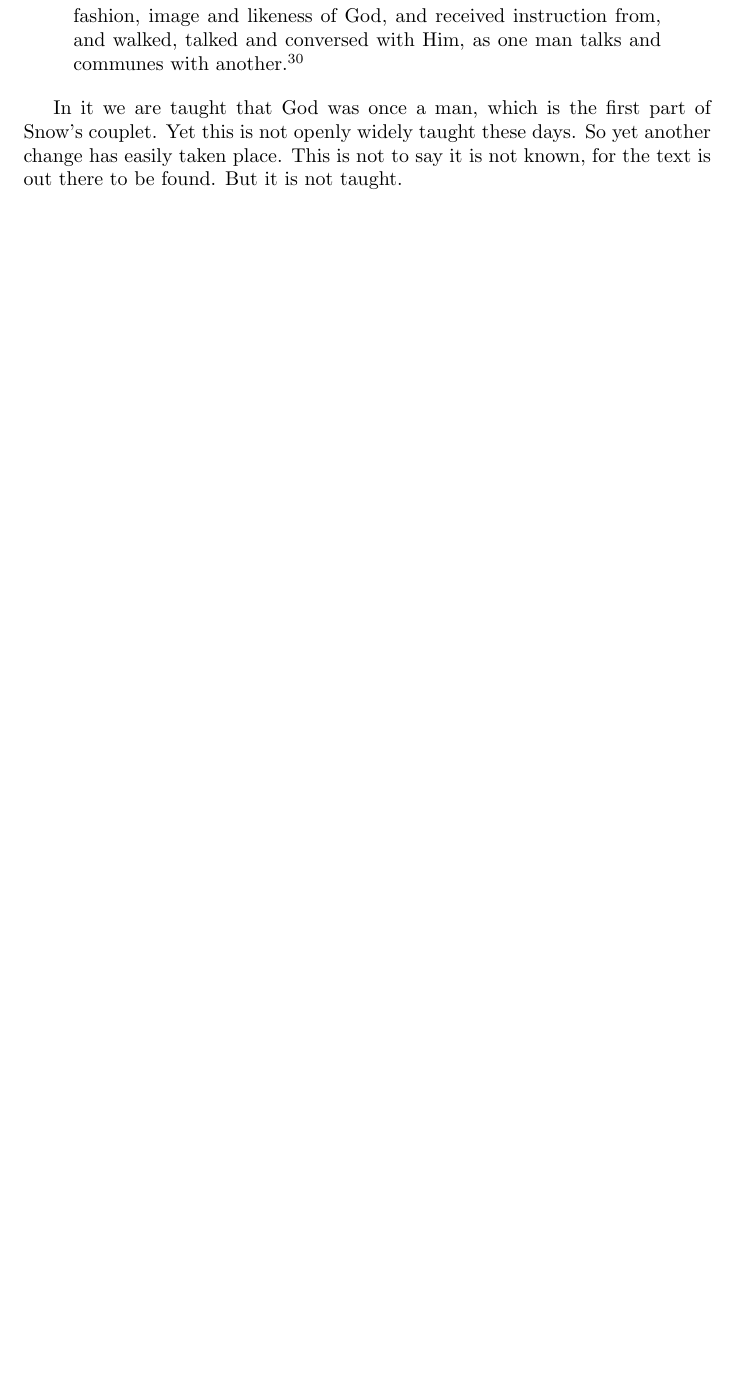
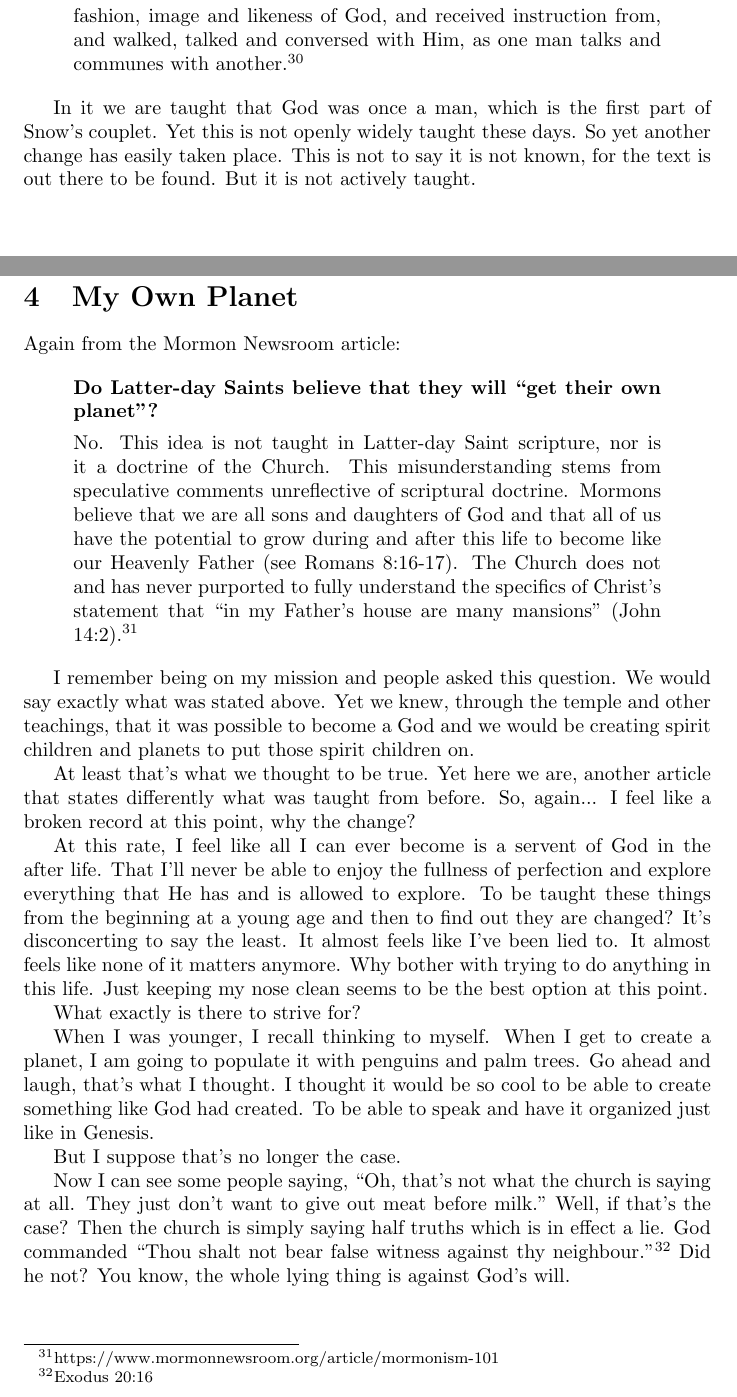
Before and after one commit to kegg/docs, a LaTeX document (change/change.tex): part of page 14 of 15 before the commit and two parts of pages 14 and 15 of 16 after it, the two joined at a grey line, cut so that both start at the same text, the shorter picture padded with empty space. Compiled offline with pdfLaTeX.

Commit message:
Added section "My Own Planet"

```diff
--- a/change/change.tex
+++ b/change/change.tex
@@ -592,7 +592,61 @@ another.\footnote{King Follett Sermon, Joseph Smith Jr.}
 In it we are taught that God was once a man, which is the first part of Snow's
 couplet. Yet this is not openly widely taught these days. So yet another change
 has easily taken place. This is not to say it is not known, for the text is out
-there to be found. But it is not taught.
+there to be found. But it is not actively taught.
+
+\newpage
+
+\section{My Own Planet}
+
+Again from the Mormon Newsroom article:
+
+\begin{displayquote}
+\textbf{Do Latter-day Saints believe that they will ``get their own planet"?}
+
+No. This idea is not taught in Latter-day Saint scripture, nor is it a doctrine
+of the Church. This misunderstanding stems from speculative comments
+unreflective of scriptural doctrine. Mormons believe that we are all sons and
+daughters of God and that all of us have the potential to grow during and after
+this life to become like our Heavenly Father (see Romans 8:16-17). The Church
+does not and has never purported to fully understand the specifics of Christ’s
+statement that ``in my Father's house are many mansions"
+(John 14:2).\footnote{https://www.mormonnewsroom.org/article/mormonism-101}
+\end{displayquote}
+
+I remember being on my mission and people asked this question. We would say
+exactly what was stated above. Yet we knew, through the temple and other
+teachings, that it was possible to become a God and we would be creating
+spirit children and planets to put those spirit children on.
+
+At least that's what we thought to be true. Yet here we are, another article
+that states differently what was taught from before. So, again... I feel like
+a broken record at this point, why the change?
+
+At this rate, I feel like all I can ever become is a servent of God in the
+after life. That I'll never be able to enjoy the fullness of perfection and
+explore everything that He has and is allowed to explore. To be taught
+these things from the beginning at a young age and then to find out they
+are changed? It's disconcerting to say the least. It almost feels like I've been
+lied to. It almost feels like none of it matters anymore. Why bother with trying
+to do anything in this life. Just keeping my nose clean seems to be the best
+option at this point.
+
+What exactly is there to strive for?
+
+When I was younger, I recall thinking to myself. When I get to create a planet,
+I am going to populate it with penguins and palm trees. Go ahead and laugh,
+that's what I thought. I thought it would be so cool to be able to create
+something like God had created. To be able to speak and have it organized just
+like in Genesis.
+
+But I suppose that's no longer the case.
+
+Now I can see some people saying, ``Oh, that's not what the church is saying
+at all. They just don't want to give out meat before milk." Well, if that's
+the case? Then the church is simply saying half truths which is in effect a
+lie. God commanded ``Thou shalt not bear false witness against thy
+neighbour."\footnote{Exodus 20:16} Did he not? You know, the whole lying thing
+is against God's will.
 
 \newpage
 
```
